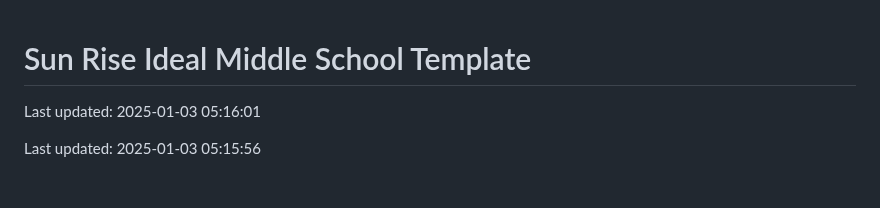
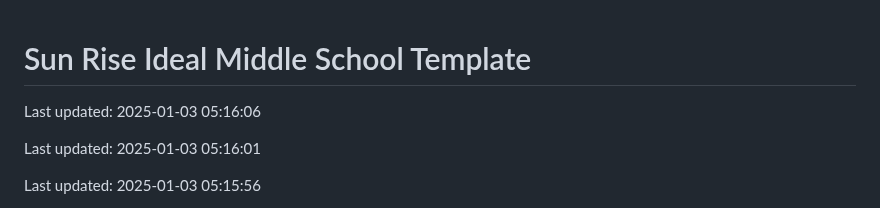
Before and after one commit to Codewithhaider29/Sun-Rise-Ideal-Middle-School, a Markdown page: README.md, the part around the change. Drawn GitHub-style; blank space fills up the shorter version.

Commit message:
Updated README on 2025-01-03

```diff
--- a/README.md
+++ b/README.md
@@ -1,4 +1,6 @@
 # Sun Rise Ideal Middle School Template
+
+Last updated: 2025-01-03 05:16:06
 
 Last updated: 2025-01-03 05:16:01
 
```
